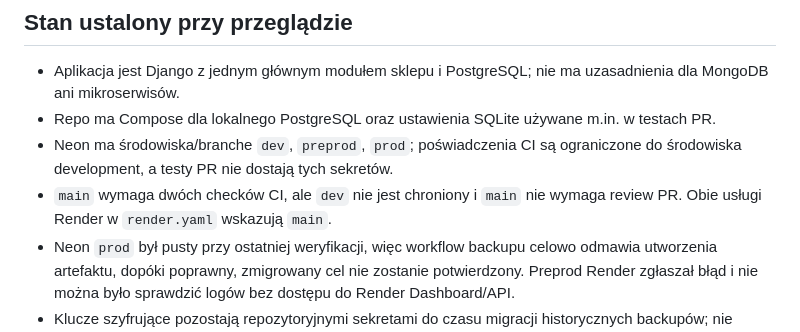
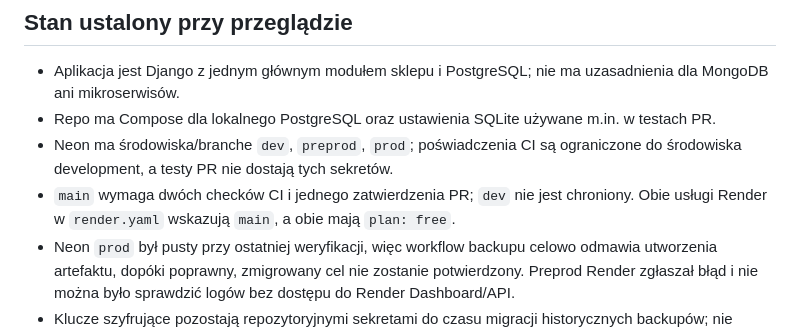
Before and after one commit to michalantczak10/sklepzdoniczkami, a Markdown page: ARCHITECTURE-PLAN.md, the part around one of its changes. Rendered like a GitHub page.

```diff
--- a/ARCHITECTURE-PLAN.md
+++ b/ARCHITECTURE-PLAN.md
@@ -233,8 +240,9 @@ zmiana dokłada pracę operacyjną i ryzyko migracji.
   w testach PR.
 - Neon ma środowiska/branche `dev`, `preprod`, `prod`; poświadczenia CI są
   ograniczone do środowiska development, a testy PR nie dostają tych sekretów.
-- `main` wymaga dwóch checków CI, ale `dev` nie jest chroniony i `main` nie
-  wymaga review PR. Obie usługi Render w `render.yaml` wskazują `main`.
+- `main` wymaga dwóch checków CI i jednego zatwierdzenia PR; `dev` nie jest
+  chroniony. Obie usługi Render w `render.yaml` wskazują `main`, a obie mają
+  `plan: free`.
 - Neon `prod` był pusty przy ostatniej weryfikacji, więc workflow backupu
   celowo odmawia utworzenia artefaktu, dopóki poprawny, zmigrowany cel nie
   zostanie potwierdzony. Preprod Render zgłaszał błąd i nie można było sprawdzić
```
Also changed, not shown: other parts of ARCHITECTURE-PLAN.md (+16 -9 lines).
